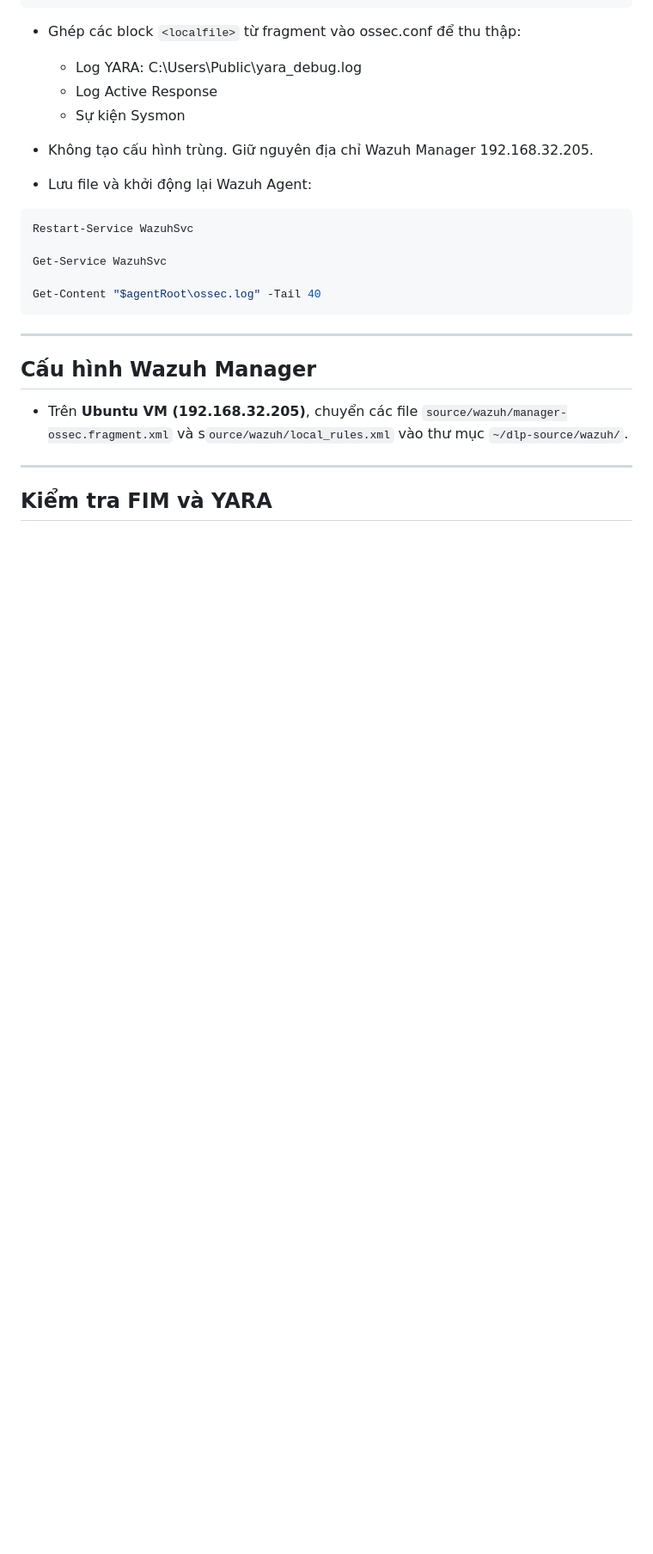
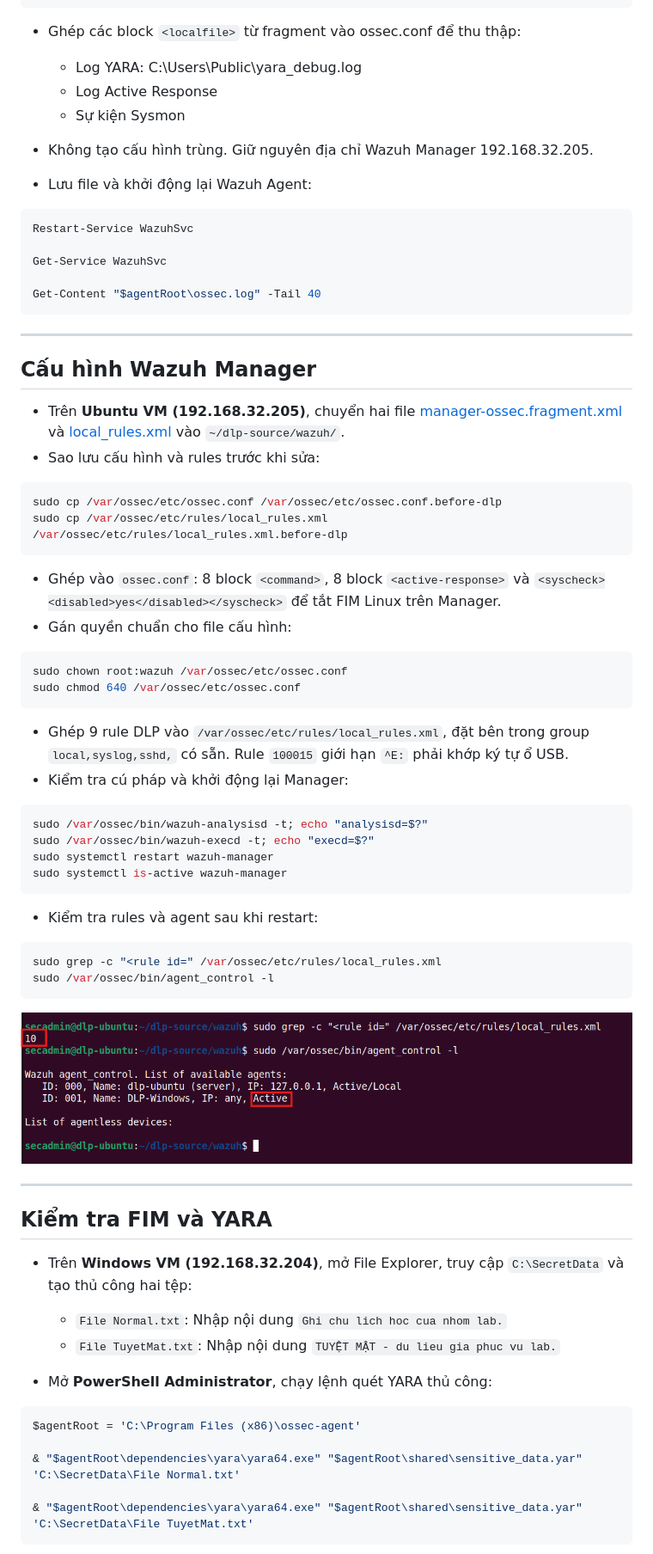
Before and after one commit to hieubt-kma/OpenDLP-Lab, a Markdown page: docs/04-fim-yara.md, the part around one of its changes. Shown at 86% size. Drawn GitHub-style; pictures changed too: docs/Images/image-6.png (added); blank space fills up the shorter version.

````diff
--- a/docs/04-fim-yara.md
+++ b/docs/04-fim-yara.md
@@ -64,10 +64,47 @@ Get-Content "$agentRoot\ossec.log" -Tail 40
 
 ---
 ## Cấu hình Wazuh Manager
-- Trên **Ubuntu VM (192.168.32.205)**, chuyển các file `source/wazuh/manager-ossec.fragment.xml` và s`ource/wazuh/local_rules.xml` vào thư mục `~/dlp-source/wazuh/`.
-
-
-
+- Trên **Ubuntu VM (192.168.32.205)**, chuyển hai file [manager-ossec.fragment.xml](../source/wazuh/manager-ossec.fragment.xml) và [local_rules.xml](../source/wazuh/local_rules.xml) vào `~/dlp-source/wazuh/`.
+- Sao lưu cấu hình và rules trước khi sửa:
+```bash
+sudo cp /var/ossec/etc/ossec.conf /var/ossec/etc/ossec.conf.before-dlp
+sudo cp /var/ossec/etc/rules/local_rules.xml /var/ossec/etc/rules/local_rules.xml.before-dlp
+```
+- Ghép vào `ossec.conf`: 8 block `<command>`, 8 block `<active-response>` và `<syscheck><disabled>yes</disabled></syscheck>` để tắt FIM Linux trên Manager.
+- Gán quyền chuẩn cho file cấu hình:
+```bash
+sudo chown root:wazuh /var/ossec/etc/ossec.conf
+sudo chmod 640 /var/ossec/etc/ossec.conf
+```
+- Ghép 9 rule DLP vào `/var/ossec/etc/rules/local_rules.xml`, đặt bên trong group `local,syslog,sshd,` có sẵn. Rule `100015` giới hạn `^E:` phải khớp ký tự ổ USB.
+- Kiểm tra cú pháp và khởi động lại Manager:
+```bash
+sudo /var/ossec/bin/wazuh-analysisd -t; echo "analysisd=$?"
+sudo /var/ossec/bin/wazuh-execd -t; echo "execd=$?"
+sudo systemctl restart wazuh-manager
+sudo systemctl is-active wazuh-manager
+```
+- Kiểm tra rules và agent sau khi restart:
+```bash
+sudo grep -c "<rule id=" /var/ossec/etc/rules/local_rules.xml
+sudo /var/ossec/bin/agent_control -l
+```
+![Kết quả rules và agent](Images/image-6.png)
 
 ---
 ## Kiểm tra FIM và YARA
+
+- Trên **Windows VM (192.168.32.204)**, mở File Explorer, truy cập `C:\SecretData` và tạo thủ công hai tệp:
+  - `File Normal.txt`: Nhập nội dung `Ghi chu lich hoc cua nhom lab.`
+  - `File TuyetMat.txt`: Nhập nội dung `TUYỆT MẬT - du lieu gia phuc vu lab.`
+
+- Mở **PowerShell Administrator**, chạy lệnh quét YARA thủ công:
+
+```powershell
+$agentRoot = 'C:\Program Files (x86)\ossec-agent'
+
+& "$agentRoot\dependencies\yara\yara64.exe" "$agentRoot\shared\sensitive_data.yar" 'C:\SecretData\File Normal.txt'
+
+& "$agentRoot\dependencies\yara\yara64.exe" "$agentRoot\shared\sensitive_data.yar" 'C:\SecretData\File TuyetMat.txt'
+```
+
````
Also changed, not shown: other parts of docs/04-fim-yara.md (+22 -2 lines), docs/03-agent-sysmon.md (+5 -5 lines), docs/Images/image-15.png (added), docs/Images/image-16.png (added), docs/Images/image-7.png (added), 6 other files.
